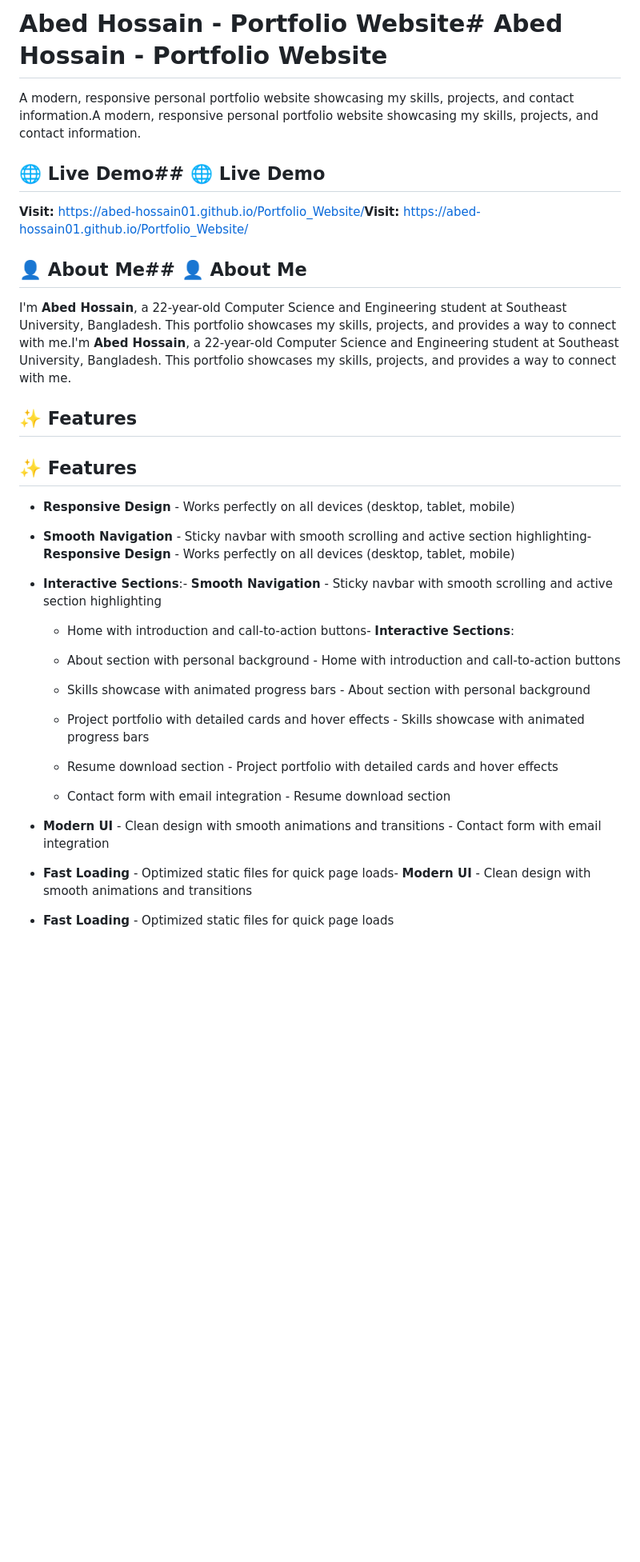
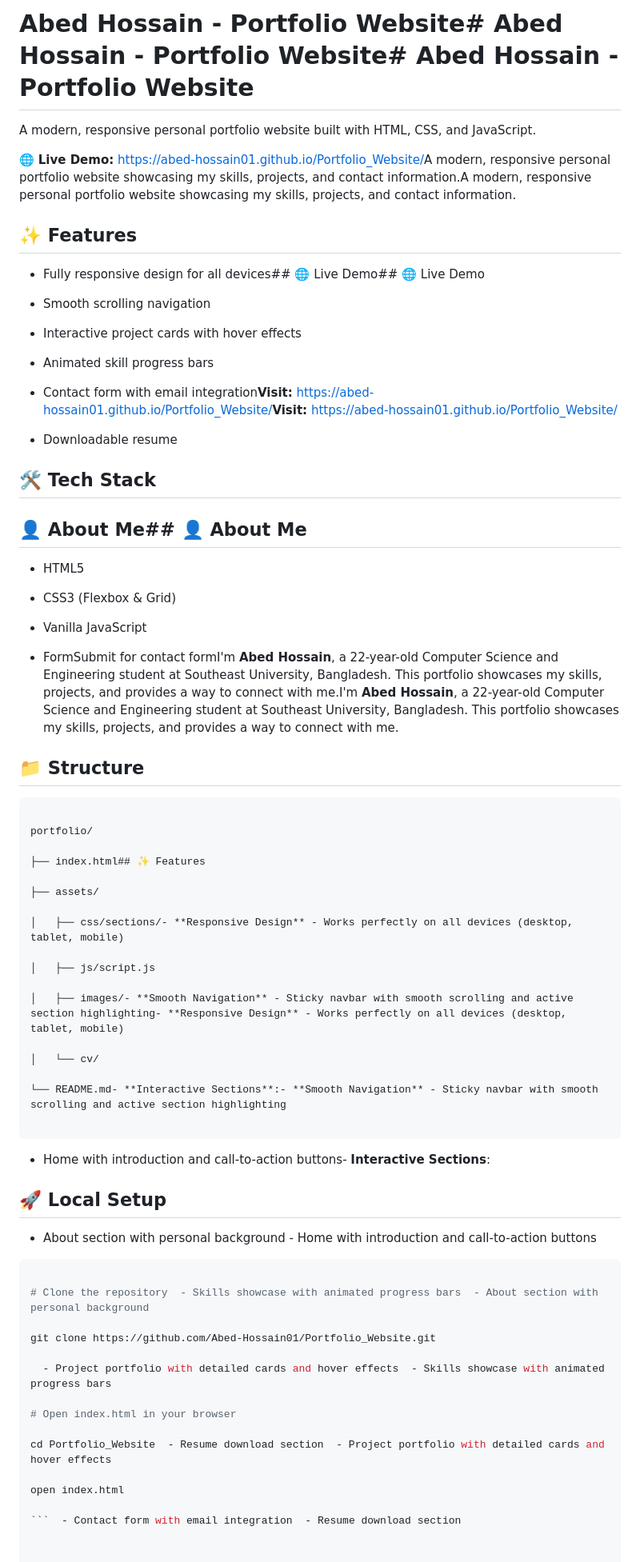
Before and after one commit to Abed-Hossain01/Portfolio_Website, a Markdown page: README.md, the part around one of its changes. Shown at 80% size. Drawn GitHub-style; blank space fills up the shorter version.

````diff
--- a/README.md
+++ b/README.md
@@ -1,52 +1,91 @@
-# Abed Hossain - Portfolio Website# Abed Hossain - Portfolio Website
+# Abed Hossain - Portfolio Website# Abed Hossain - Portfolio Website# Abed Hossain - Portfolio Website
 
 
 
-A modern, responsive personal portfolio website showcasing my skills, projects, and contact information.A modern, responsive personal portfolio website showcasing my skills, projects, and contact information.
+A modern, responsive personal portfolio website built with HTML, CSS, and JavaScript.
 
 
 
-## 🌐 Live Demo## 🌐 Live Demo
-
-
-
-**Visit:** [https://abed-hossain01.github.io/Portfolio_Website/](https://abed-hossain01.github.io/Portfolio_Website/)**Visit:** [https://abed-hossain01.github.io/Portfolio_Website/](https://abed-hossain01.github.io/Portfolio_Website/)
-
-
-
-## 👤 About Me## 👤 About Me
-
-
-
-I'm **Abed Hossain**, a 22-year-old Computer Science and Engineering student at Southeast University, Bangladesh. This portfolio showcases my skills, projects, and provides a way to connect with me.I'm **Abed Hossain**, a 22-year-old Computer Science and Engineering student at Southeast University, Bangladesh. This portfolio showcases my skills, projects, and provides a way to connect with me.
+🌐 **Live Demo:** [https://abed-hossain01.github.io/Portfolio_Website/](https://abed-hossain01.github.io/Portfolio_Website/)A modern, responsive personal portfolio website showcasing my skills, projects, and contact information.A modern, responsive personal portfolio website showcasing my skills, projects, and contact information.
 
 
 
 ## ✨ Features
 
-## ✨ Features
 
-- **Responsive Design** - Works perfectly on all devices (desktop, tablet, mobile)
 
-- **Smooth Navigation** - Sticky navbar with smooth scrolling and active section highlighting- **Responsive Design** - Works perfectly on all devices (desktop, tablet, mobile)
+- Fully responsive design for all devices## 🌐 Live Demo## 🌐 Live Demo
 
-- **Interactive Sections**:- **Smooth Navigation** - Sticky navbar with smooth scrolling and active section highlighting
+- Smooth scrolling navigation
+
+- Interactive project cards with hover effects
+
+- Animated skill progress bars
+
+- Contact form with email integration**Visit:** [https://abed-hossain01.github.io/Portfolio_Website/](https://abed-hossain01.github.io/Portfolio_Website/)**Visit:** [https://abed-hossain01.github.io/Portfolio_Website/](https://abed-hossain01.github.io/Portfolio_Website/)
+
+- Downloadable resume
+
+
+
+## 🛠️ Tech Stack
+
+## 👤 About Me## 👤 About Me
+
+- HTML5
+
+- CSS3 (Flexbox & Grid)
+
+- Vanilla JavaScript
+
+- FormSubmit for contact formI'm **Abed Hossain**, a 22-year-old Computer Science and Engineering student at Southeast University, Bangladesh. This portfolio showcases my skills, projects, and provides a way to connect with me.I'm **Abed Hossain**, a 22-year-old Computer Science and Engineering student at Southeast University, Bangladesh. This portfolio showcases my skills, projects, and provides a way to connect with me.
+
+
+
+## 📁 Structure
+
+
+
+```## ✨ Features
+
+portfolio/
+
+├── index.html## ✨ Features
+
+├── assets/
+
+│   ├── css/sections/- **Responsive Design** - Works perfectly on all devices (desktop, tablet, mobile)
+
+│   ├── js/script.js
+
+│   ├── images/- **Smooth Navigation** - Sticky navbar with smooth scrolling and active section highlighting- **Responsive Design** - Works perfectly on all devices (desktop, tablet, mobile)
+
+│   └── cv/
+
+└── README.md- **Interactive Sections**:- **Smooth Navigation** - Sticky navbar with smooth scrolling and active section highlighting
+
+```
 
   - Home with introduction and call-to-action buttons- **Interactive Sections**:
 
+## 🚀 Local Setup
+
   - About section with personal background  - Home with introduction and call-to-action buttons
 
-  - Skills showcase with animated progress bars  - About section with personal background
+```bash
+
+# Clone the repository  - Skills showcase with animated progress bars  - About section with personal background
+
+git clone https://github.com/Abed-Hossain01/Portfolio_Website.git
 
   - Project portfolio with detailed cards and hover effects  - Skills showcase with animated progress bars
 
-  - Resume download section  - Project portfolio with detailed cards and hover effects
+# Open index.html in your browser
 
-  - Contact form with email integration  - Resume download section
+cd Portfolio_Website  - Resume download section  - Project portfolio with detailed cards and hover effects
 
-- **Modern UI** - Clean design with smooth animations and transitions  - Contact form with email integration
+open index.html
 
-- **Fast Loading** - Optimized static files for quick page loads- **Modern UI** - Clean design with smooth animations and transitions
+```  - Contact form with email integration  - Resume download section
 
-- **Fast Loading** - Optimized static files for quick page loads
 
````
Also changed, not shown: other parts of README.md (+18 -2 lines).
